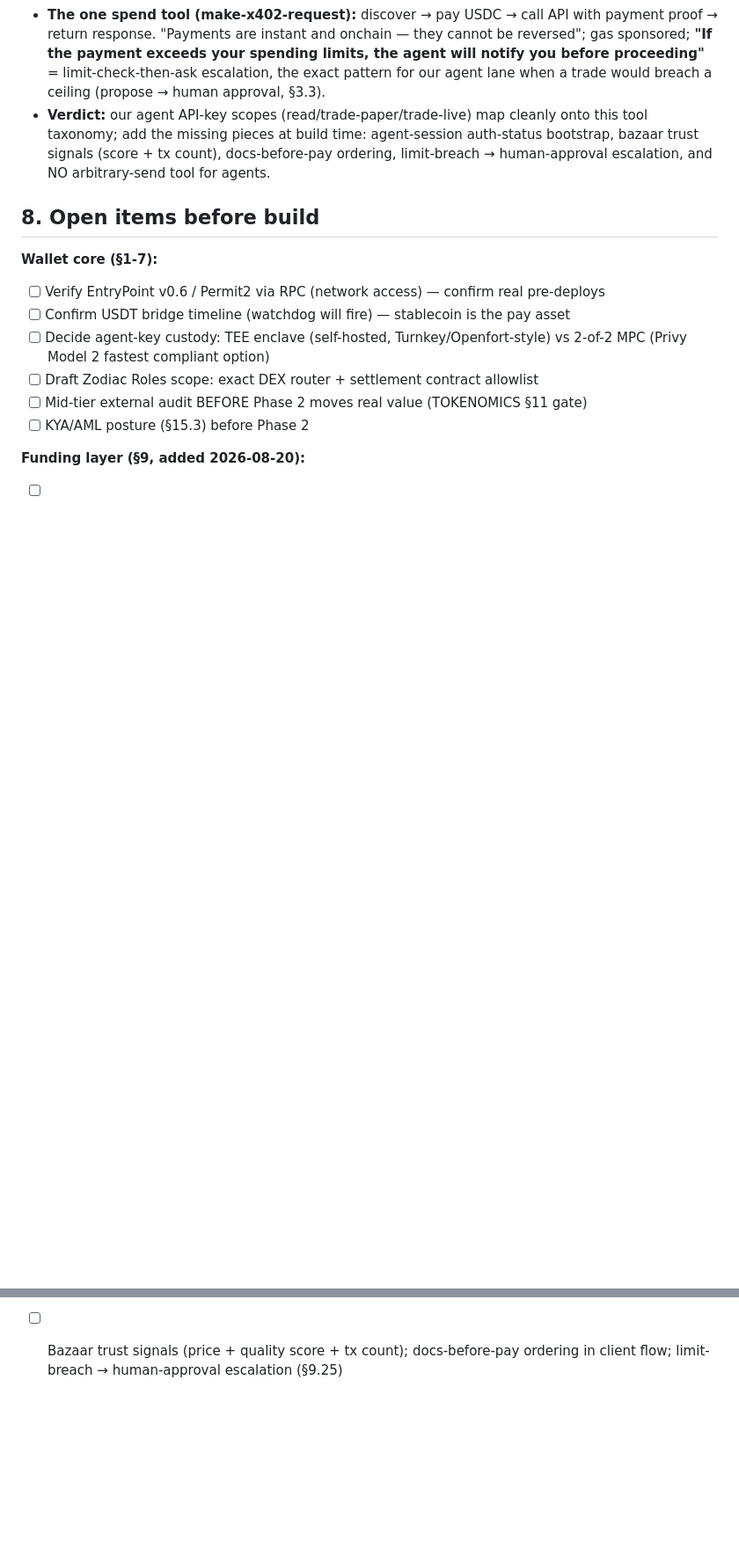
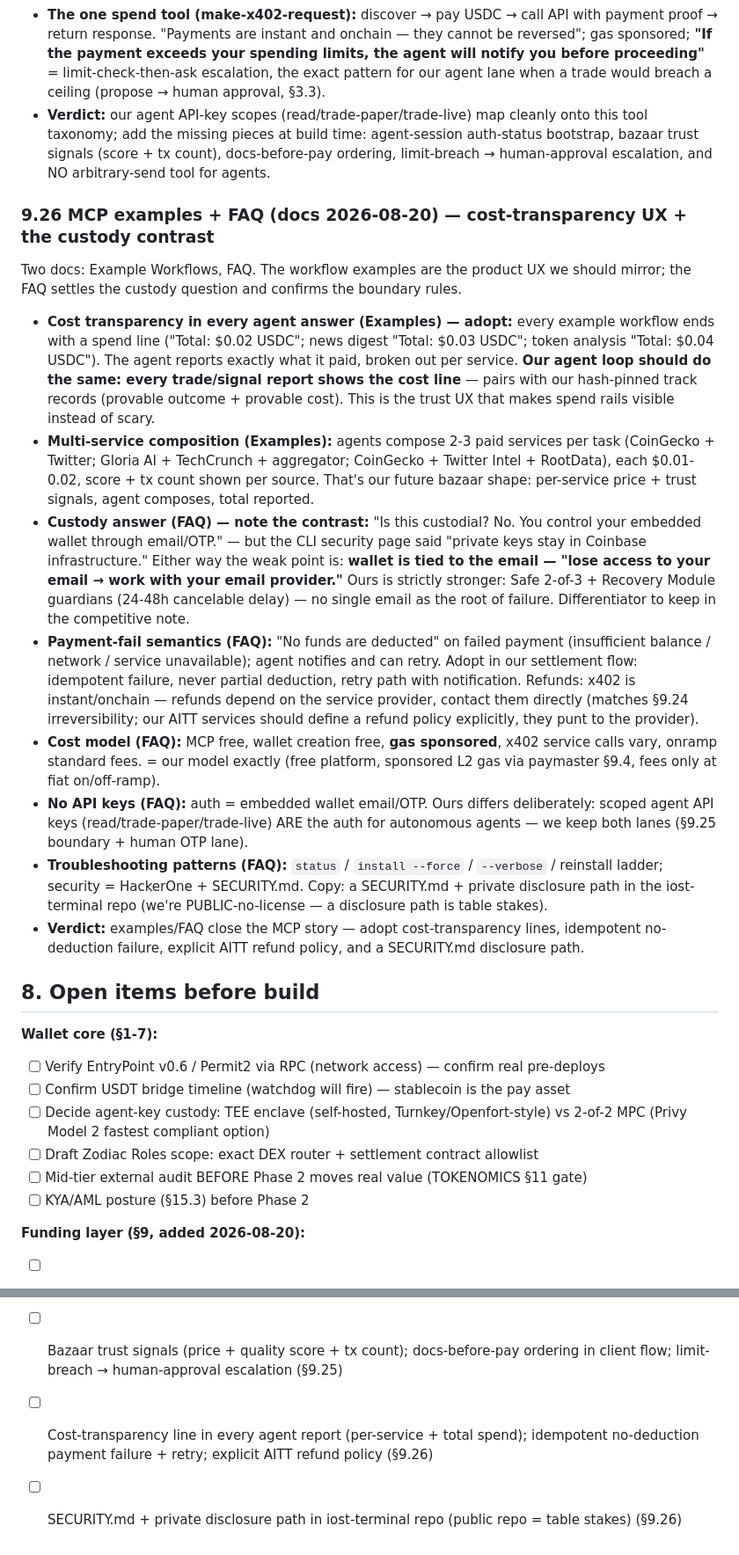
Before and after one commit to distrolinux/iost-terminal, a Markdown page: docs/PHASE2_WALLET.md, 2 parts joined by grey strips. Shown at 88% size. GitHub-like rendering; blank space fills up the shorter version.

Commit message:
docs: PHASE2_WALLET.md §9.26 — MCP examples + FAQ (cost transparency, custody contrast)
- Cost-transparency line in every agent answer (per-service + total spend)
- Multi-service composition with per-source score + tx count
- Custody contrast: their email-tied wallet vs our Safe 2-of-3 + Recovery
  guardians (competitive differentiator)
- Payment-fail = no deduction + notify + retry; refunds provider-defined
- Cost model matches ours (free platform, sponsored gas, onramp fees only)
- SECURITY.md + disclosure path for the public repo

```diff
--- a/docs/PHASE2_WALLET.md
+++ b/docs/PHASE2_WALLET.md
@@ -943,6 +943,45 @@ toolset — 8 tools total, and the money actions are human-only.**
   bootstrap, bazaar trust signals (score + tx count), docs-before-pay ordering,
   limit-breach → human-approval escalation, and NO arbitrary-send tool for agents.
 
+### 9.26 MCP examples + FAQ (docs 2026-08-20) — cost-transparency UX + the custody contrast
+Two docs: Example Workflows, FAQ. The workflow examples are the product UX we should
+mirror; the FAQ settles the custody question and confirms the boundary rules.
+
+- **Cost transparency in every agent answer (Examples) — adopt:** every example
+  workflow ends with a spend line ("Total: $0.02 USDC"; news digest "Total: $0.03 USDC";
+  token analysis "Total: $0.04 USDC"). The agent reports exactly what it paid, broken
+  out per service. **Our agent loop should do the same: every trade/signal report shows
+  the cost line** — pairs with our hash-pinned track records (provable outcome + provable
+  cost). This is the trust UX that makes spend rails visible instead of scary.
+- **Multi-service composition (Examples):** agents compose 2-3 paid services per task
+  (CoinGecko + Twitter; Gloria AI + TechCrunch + aggregator; CoinGecko + Twitter Intel +
+  RootData), each $0.01-0.02, score + tx count shown per source. That's our future bazaar
+  shape: per-service price + trust signals, agent composes, total reported.
+- **Custody answer (FAQ) — note the contrast:** "Is this custodial? No. You control your
+  embedded wallet through email/OTP." — but the CLI security page said "private keys stay
+  in Coinbase infrastructure." Either way the weak point is: **wallet is tied to the
+  email — "lose access to your email → work with your email provider."** Ours is strictly
+  stronger: Safe 2-of-3 + Recovery Module guardians (24-48h cancelable delay) — no single
+  email as the root of failure. Differentiator to keep in the competitive note.
+- **Payment-fail semantics (FAQ):** "No funds are deducted" on failed payment (insufficient
+  balance / network / service unavailable); agent notifies and can retry. Adopt in our
+  settlement flow: idempotent failure, never partial deduction, retry path with
+  notification. Refunds: x402 is instant/onchain — refunds depend on the service provider,
+  contact them directly (matches §9.24 irreversibility; our AITT services should define a
+  refund policy explicitly, they punt to the provider).
+- **Cost model (FAQ):** MCP free, wallet creation free, **gas sponsored**, x402 service
+  calls vary, onramp standard fees. = our model exactly (free platform, sponsored L2 gas
+  via paymaster §9.4, fees only at fiat on/off-ramp).
+- **No API keys (FAQ):** auth = embedded wallet email/OTP. Ours differs deliberately:
+  scoped agent API keys (read/trade-paper/trade-live) ARE the auth for autonomous agents
+  — we keep both lanes (§9.25 boundary + human OTP lane).
+- **Troubleshooting patterns (FAQ):** `status` / `install --force` / `--verbose` /
+  reinstall ladder; security = HackerOne + SECURITY.md. Copy: a SECURITY.md + private
+  disclosure path in the iost-terminal repo (we're PUBLIC-no-license — a disclosure path
+  is table stakes).
+- **Verdict:** examples/FAQ close the MCP story — adopt cost-transparency lines, idempotent
+  no-deduction failure, explicit AITT refund policy, and a SECURITY.md disclosure path.
+
 ## 8. Open items before build
 
 **Wallet core (§1-7):**
@@ -1012,3 +1051,7 @@ toolset — 8 tools total, and the money actions are human-only.**
       arbitrary-send for agents; agent-session auth-status bootstrap (§9.25)
 - [ ] Bazaar trust signals (price + quality score + tx count); docs-before-pay ordering
       in client flow; limit-breach → human-approval escalation (§9.25)
+- [ ] Cost-transparency line in every agent report (per-service + total spend); idempotent
+      no-deduction payment failure + retry; explicit AITT refund policy (§9.26)
+- [ ] SECURITY.md + private disclosure path in iost-terminal repo (public repo = table
+      stakes) (§9.26)
```
